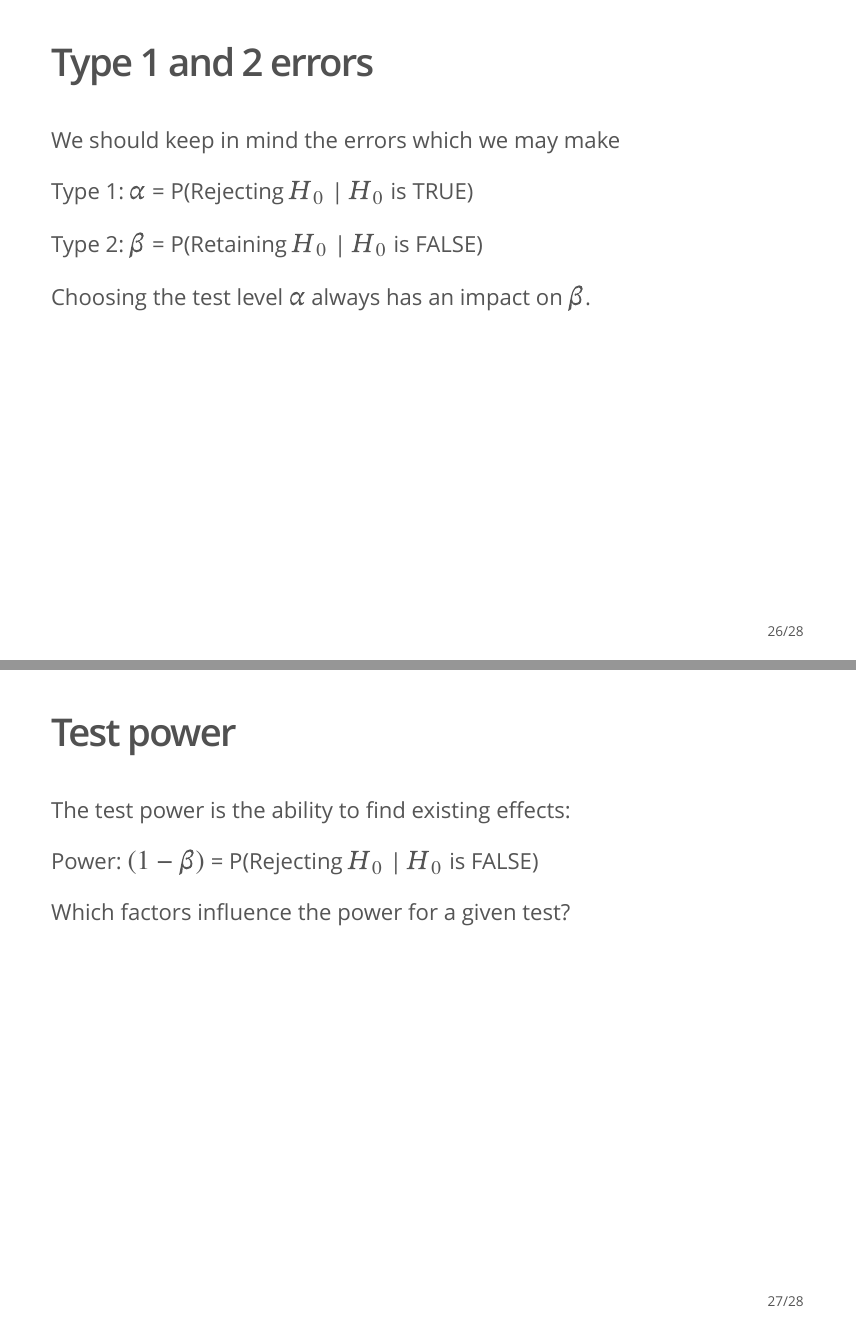
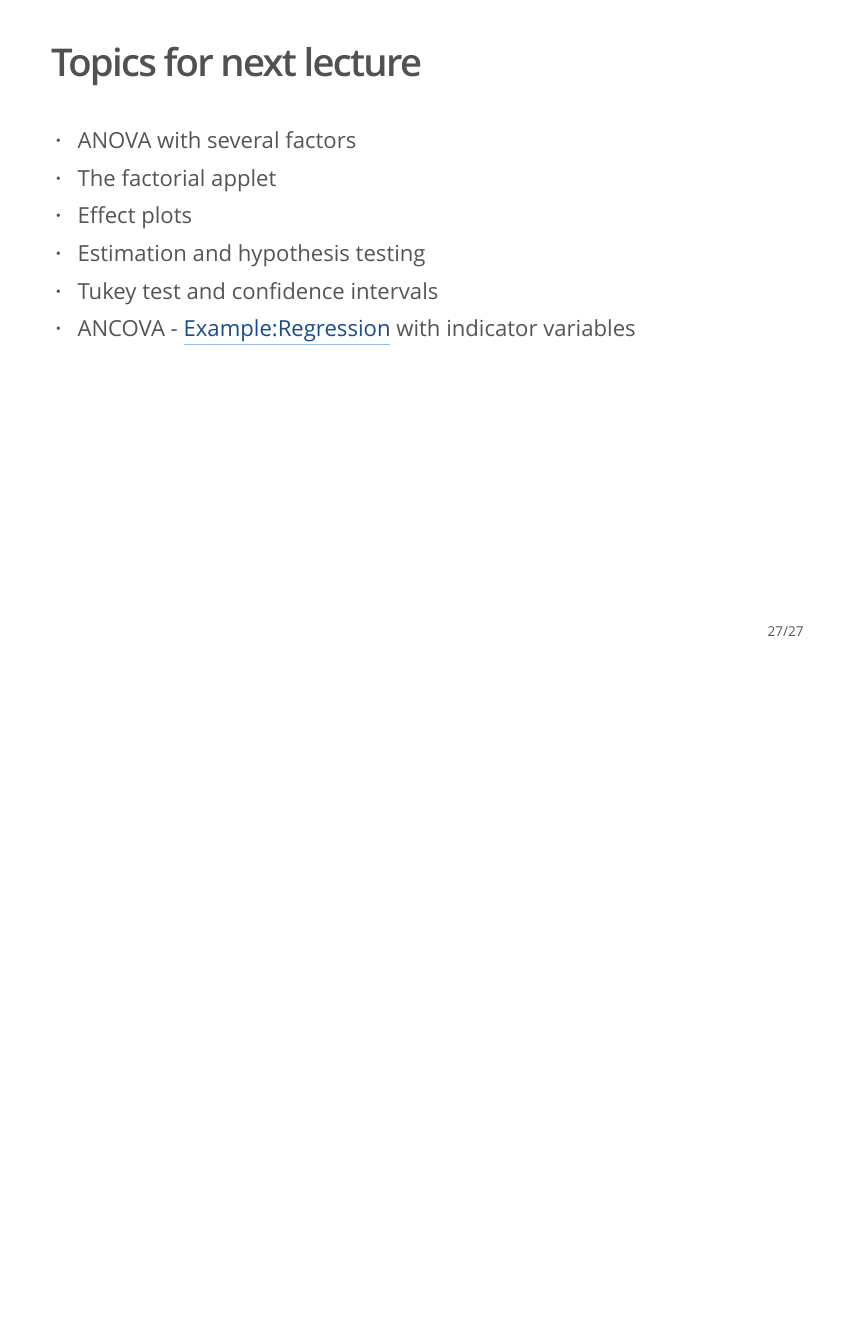
Before and after one commit to aliaksah/stat340_2026, an R Markdown document (lectures/Lecture_4.Rmd): pages 26 and 27 of 28 before the commit and page 27 of 27 after it, the two joined at a grey line. The pictures show the output file lectures/Lecture_4.pdf that the author committed with the source.

Commit message:
lecture 4 updated

```diff
--- a/lectures/Lecture_4.Rmd
+++ b/lectures/Lecture_4.Rmd
@@ -334,22 +350,12 @@ The ANOVA "idea": Studying means by splitting variability
 
 [ANOVA shiny app](https://solve.shinyapps.io/ANOVA/)
 
-## Type 1 and 2 errors
 
-We should keep in mind the errors which we may make
+## Topics for next lecture
 
-Type 1: $\alpha$ = P(Rejecting $H_0$ \| $H_0$ is TRUE)
-
-Type 2: $\beta$ = P(Retaining $H_0$ \| $H_0$ is FALSE)
-
-Choosing the test level $\alpha$ always has an impact on $\beta$.
-
-## Test power
-
-The test power is the ability to find existing effects:
-
-Power: $(1-\beta)$ = P(Rejecting $H_0$ \| $H_0$ is FALSE)
-
-Which factors influence the power for a given test?
-
-##
+-   ANOVA with several factors
+-   The factorial applet
+-   Effect plots
+-   Estimation and hypothesis testing
+-   Tukey test and confidence intervals
+-   ANCOVA - <Example:Regression> with indicator variables
```
Also changed, not shown: lectures/Lecture_4.html, lectures/Lecture_4.pdf, lectures/Lecture_4.Rmd (24 more changed lines).
